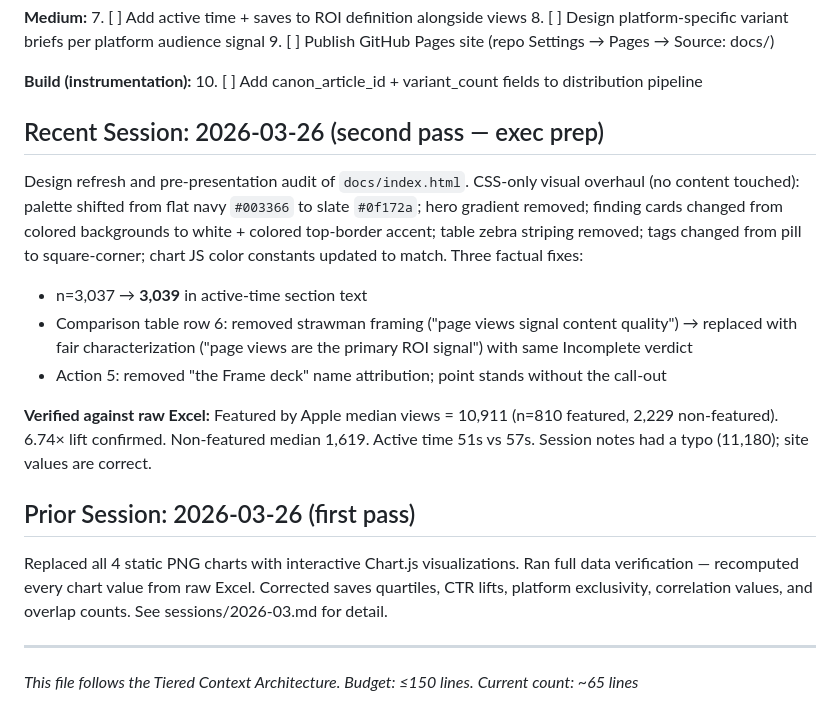
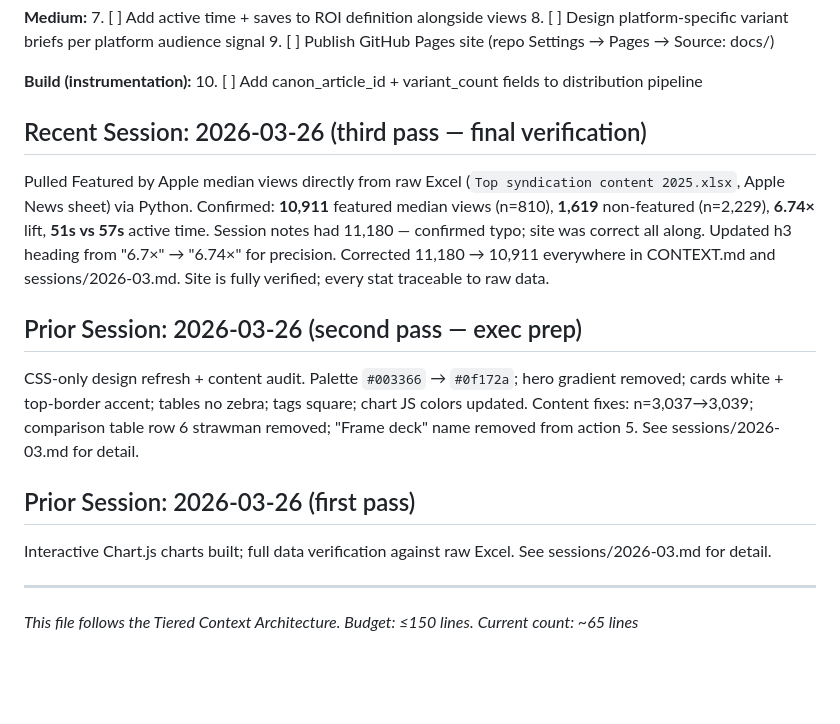
Before and after one commit to piercewilliams/data-t1headlines, a Markdown page: CONTEXT.md, the part around the change. Drawn GitHub-style; blank space fills up the shorter version.

```diff
--- a/CONTEXT.md
+++ b/CONTEXT.md
@@ -39,18 +39,17 @@ For session history: see [sessions/](sessions/)
 **Build (instrumentation):**
 10. [ ] Add canon_article_id + variant_count fields to distribution pipeline
 
-## Recent Session: 2026-03-26 (second pass — exec prep)
+## Recent Session: 2026-03-26 (third pass — final verification)
 
-Design refresh and pre-presentation audit of `docs/index.html`. CSS-only visual overhaul (no content touched): palette shifted from flat navy `#003366` to slate `#0f172a`; hero gradient removed; finding cards changed from colored backgrounds to white + colored top-border accent; table zebra striping removed; tags changed from pill to square-corner; chart JS color constants updated to match. Three factual fixes:
-- n=3,037 → **3,039** in active-time section text
-- Comparison table row 6: removed strawman framing ("page views signal content quality") → replaced with fair characterization ("page views are the primary ROI signal") with same Incomplete verdict
-- Action 5: removed "the Frame deck" name attribution; point stands without the call-out
+Pulled Featured by Apple median views directly from raw Excel (`Top syndication content 2025.xlsx`, Apple News sheet) via Python. Confirmed: **10,911** featured median views (n=810), **1,619** non-featured (n=2,229), **6.74×** lift, **51s vs 57s** active time. Session notes had 11,180 — confirmed typo; site was correct all along. Updated h3 heading from "6.7×" → "6.74×" for precision. Corrected 11,180 → 10,911 everywhere in CONTEXT.md and sessions/2026-03.md. Site is fully verified; every stat traceable to raw data.
 
-**Verified against raw Excel:** Featured by Apple median views = 10,911 (n=810 featured, 2,229 non-featured). 6.74× lift confirmed. Non-featured median 1,619. Active time 51s vs 57s. Session notes had a typo (11,180); site values are correct.
+## Prior Session: 2026-03-26 (second pass — exec prep)
+
+CSS-only design refresh + content audit. Palette `#003366` → `#0f172a`; hero gradient removed; cards white + top-border accent; tables no zebra; tags square; chart JS colors updated. Content fixes: n=3,037→3,039; comparison table row 6 strawman removed; "Frame deck" name removed from action 5. See sessions/2026-03.md for detail.
 
 ## Prior Session: 2026-03-26 (first pass)
 
-Replaced all 4 static PNG charts with interactive Chart.js visualizations. Ran full data verification — recomputed every chart value from raw Excel. Corrected saves quartiles, CTR lifts, platform exclusivity, correlation values, and overlap counts. See sessions/2026-03.md for detail.
+Interactive Chart.js charts built; full data verification against raw Excel. See sessions/2026-03.md for detail.
 
 ---
 
```
